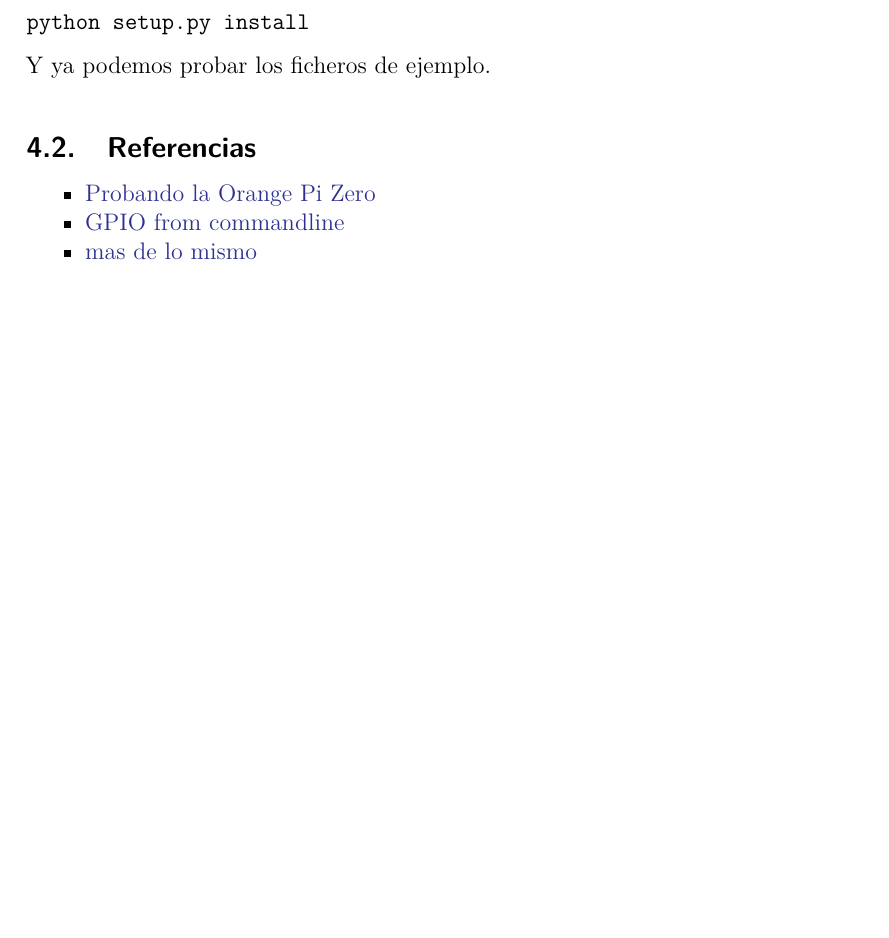
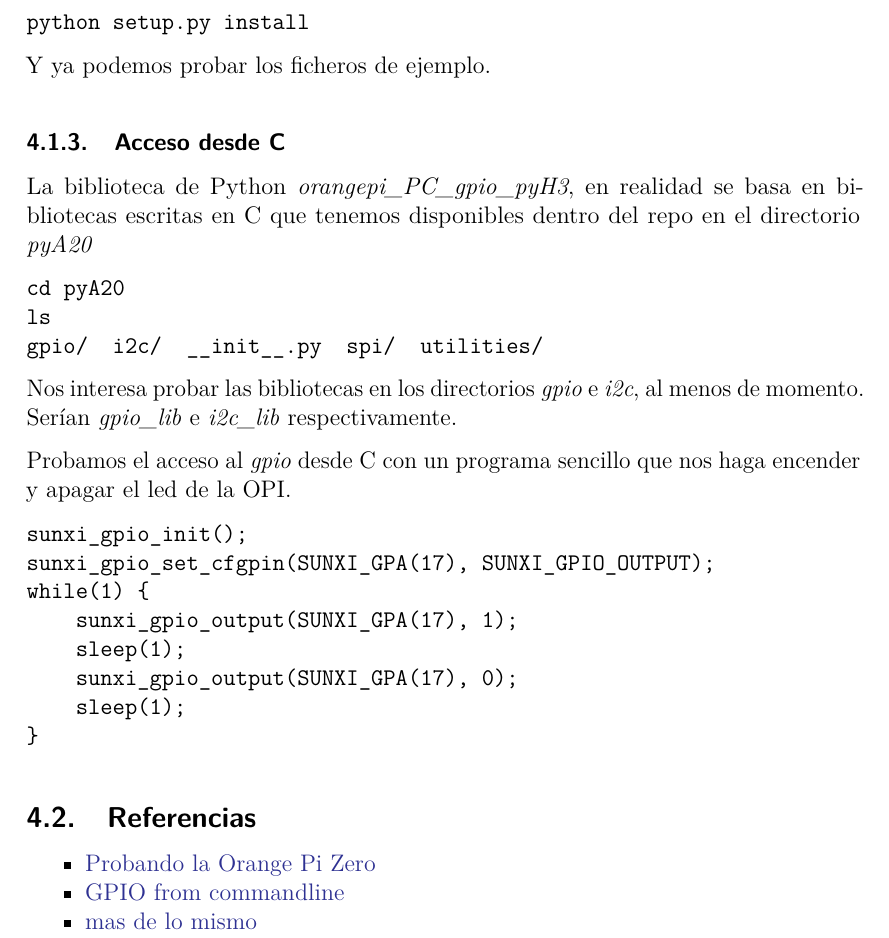
Before and after one commit to brico-labs/OrangePi, a LaTeX paper (doc/out/OrangePi.tex): part of page 11 of 24 before the commit and part of page 11 of 25 after it, cut so that both start at the same text, the shorter picture padded with empty space. Compiled offline with pdfLaTeX.

Commit message:
Primeros pasos con librerias de C

```diff
--- a/doc/out/OrangePi.tex
+++ b/doc/out/OrangePi.tex
@@ -503,6 +503,36 @@ python setup.py install
 \end{verbatim}
 
 Y ya podemos probar los ficheros de ejemplo.
+
+\subsubsection{Acceso desde C}\label{acceso-desde-c}
+
+La biblioteca de Python \emph{orangepi\_PC\_gpio\_pyH3}, en realidad se
+basa en bibliotecas escritas en C que tenemos disponibles dentro del
+repo en el directorio \emph{pyA20}
+
+\begin{verbatim}
+cd pyA20
+ls
+gpio/  i2c/  __init__.py  spi/  utilities/
+\end{verbatim}
+
+Nos interesa probar las bibliotecas en los directorios \emph{gpio} e
+\emph{i2c}, al menos de momento. Serían \emph{gpio\_lib} e
+\emph{i2c\_lib} respectivamente.
+
+Probamos el acceso al \emph{gpio} desde C con un programa sencillo que
+nos haga encender y apagar el led de la OPI.
+
+\begin{verbatim}
+sunxi_gpio_init();
+sunxi_gpio_set_cfgpin(SUNXI_GPA(17), SUNXI_GPIO_OUTPUT);
+while(1) {
+    sunxi_gpio_output(SUNXI_GPA(17), 1);
+    sleep(1);
+    sunxi_gpio_output(SUNXI_GPA(17), 0);
+    sleep(1);
+}
+\end{verbatim}
 
 \subsection{Referencias}\label{referencias}
 
```
Also changed, not shown: doc/src/300_GPIO.md (+27 -0 lines), README.md, doc/out/OrangePi.pdf, 3 other files.
